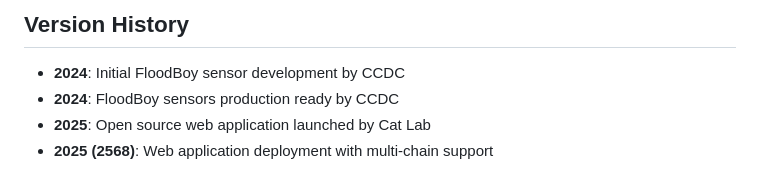
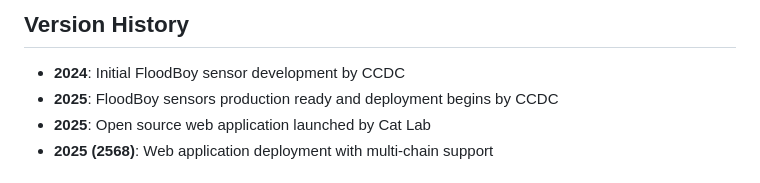
Before and after one commit to LarisLabs/floodboy-astro, a Markdown page: README.md, the part around the change. Rendered like a GitHub page.

Commit message:
docs: Update FloodBoy sensor deployment timeline to 2025
- Clarify that FloodBoy sensors will be production ready in 2025
- Update timeline to show deployment begins in 2025, not 2024

```diff
--- a/README.md
+++ b/README.md
@@ -145,7 +145,7 @@ The web application is fully responsive and optimized for:
 ## Version History
 
 - **2024**: Initial FloodBoy sensor development by CCDC
-- **2024**: FloodBoy sensors production ready by CCDC
+- **2025**: FloodBoy sensors production ready and deployment begins by CCDC
 - **2025**: Open source web application launched by Cat Lab
 - **2025 (2568)**: Web application deployment with multi-chain support
 
```
